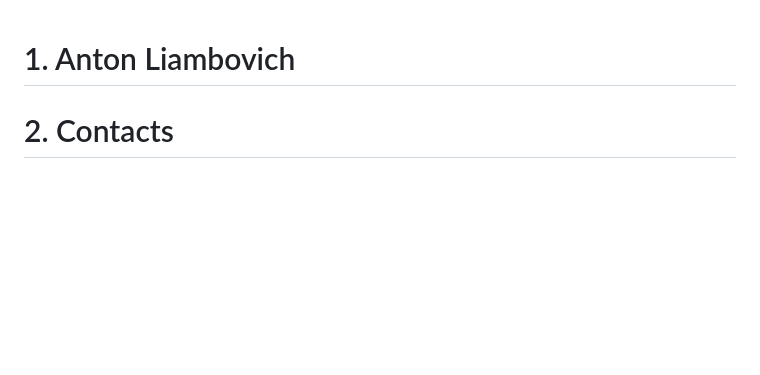
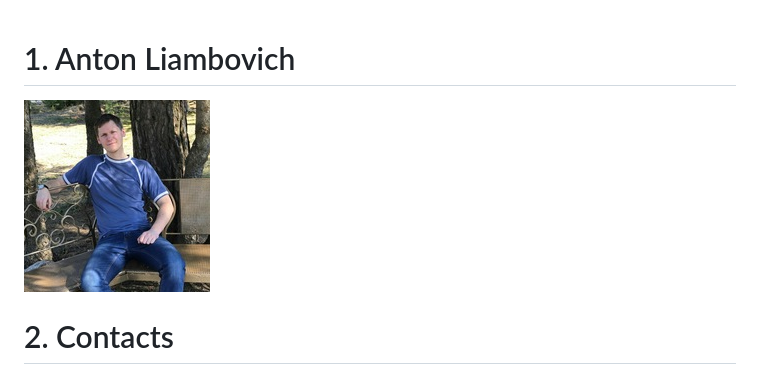
Before and after one commit to Anton2295/rsschool-2019Q1-cv, a Markdown page: cv.md, the part around the change. Rendered like a GitHub page; pictures changed too: img/avatar.png (added); blank space fills up the shorter version.

Commit message:
feat: add photo

```diff
--- a/cv.md
+++ b/cv.md
@@ -1,4 +1,5 @@
 # 1. Anton Liambovich
+![photo](img/avatar.png)
 
 # 2. Contacts
 * +375(29)5080190
```
